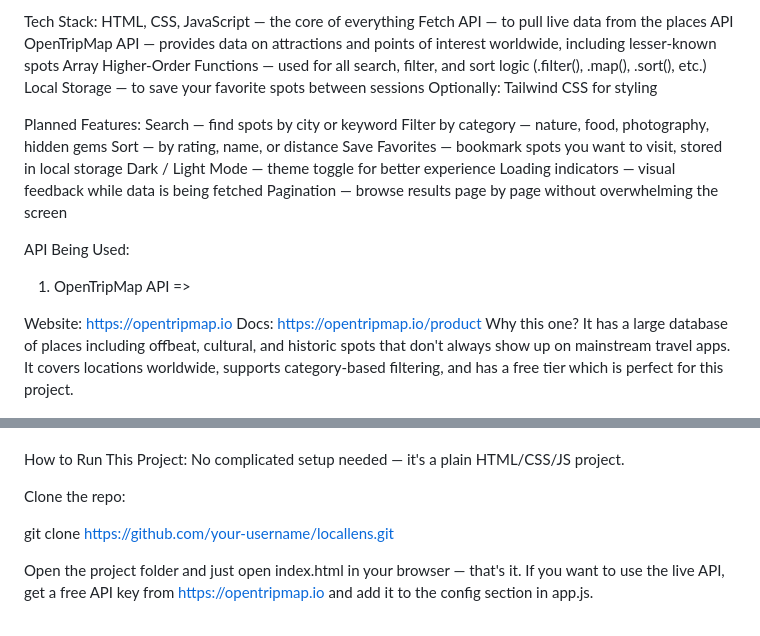
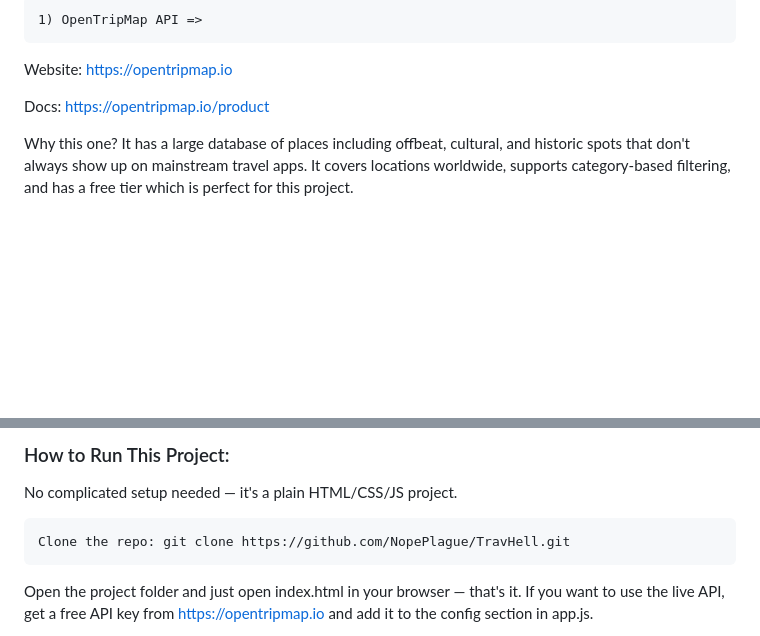
Before and after one commit to NopePlague/TravHell, a Markdown page: README.md, 2 parts joined by grey strips. Drawn GitHub-style; blank space fills up the shorter version.

Commit message:
Correct app name from LocalLens to TravHell
Updated the README to reflect the correct app name and improve formatting.

```diff
--- a/README.md
+++ b/README.md
@@ -16,31 +49,10 @@ Works on mobile, tablet, and desktop
 
 
-
-Tech Stack:
-HTML, CSS, JavaScript — the core of everything
-Fetch API — to pull live data from the places API
-OpenTripMap API — provides data on attractions and points of interest worldwide, including lesser-known spots
-Array Higher-Order Functions — used for all search, filter, and sort logic (.filter(), .map(), .sort(), etc.)
-Local Storage — to save your favorite spots between sessions
-Optionally: Tailwind CSS for styling
-
-
-
-Planned Features:
-Search — find spots by city or keyword
-Filter by category — nature, food, photography, hidden gems
-Sort — by rating, name, or distance
-Save Favorites — bookmark spots you want to visit, stored in local storage
-Dark / Light Mode — theme toggle for better experience
-Loading indicators — visual feedback while data is being fetched
-Pagination — browse results page by page without overwhelming the screen
-
-
-
-API Being Used:
-1) OpenTripMap API =>
+<pre>1) OpenTripMap API =></pre>
 
 Website: https://opentripmap.io
+
 Docs: https://opentripmap.io/product
+
 Why this one? It has a large database of places including offbeat, cultural, and historic spots that don't always show up on mainstream travel apps. It covers locations worldwide, supports category-based filtering, and has a free tier which is perfect for this project.
 
@@ -56,11 +73,9 @@ Secondary API: Foursquare — used for food, stays, and local venue data.
 
+<h3>How to Run This Project:</h3>
 
-How to Run This Project:
 No complicated setup needed — it's a plain HTML/CSS/JS project.
 
-Clone the repo:
-
-   git clone https://github.com/your-username/locallens.git
+<pre>Clone the repo: git clone https://github.com/NopePlague/TravHell.git</pre>
 
 Open the project folder and just open index.html in your browser — that's it.
 If you want to use the live API, get a free API key from https://opentripmap.io and add it to the config section in app.js.
```
Also changed, not shown: other parts of README.md (+48 -10 lines).
